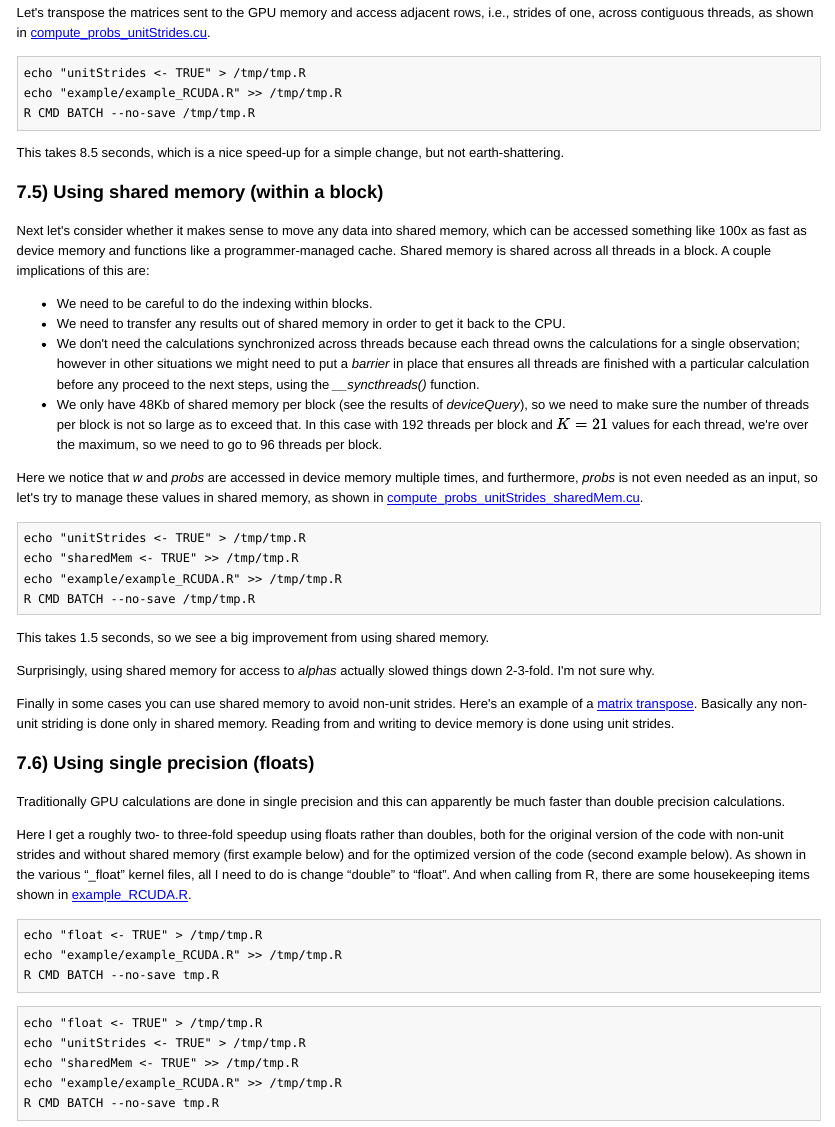
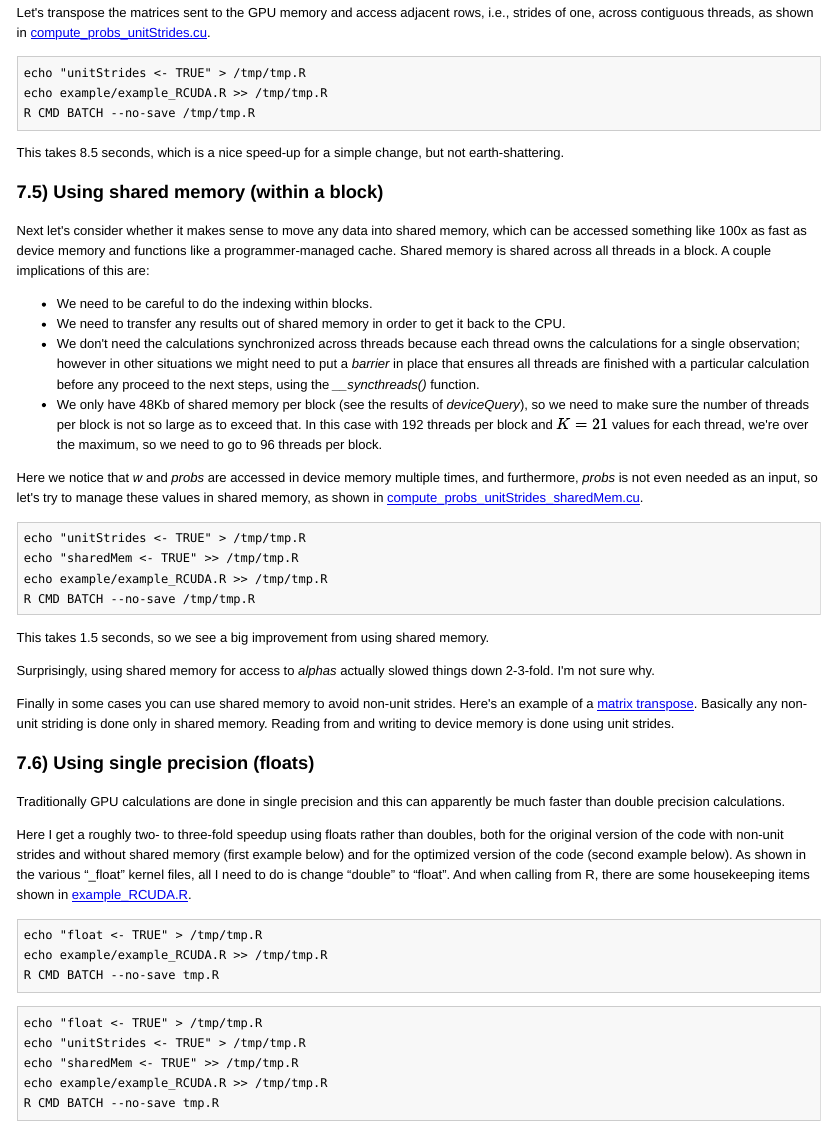
Before and after one commit to berkeley-scf/gpu-workshop-2016, an R Markdown document (gpu.Rmd): the page in a window 1100 px wide, from 17020 px down. The pictures show the output file gpu.html that the author committed with the source, opened offline; long lines of code are wrapped.

Commit message:
another typo

````diff
--- a/gpu.Rmd
+++ b/gpu.Rmd
@@ -791,7 +791,7 @@ Let's transpose the matrices sent to the GPU memory and access adjacent rows, i.
 
 ```{r example-unitStrides, eval=FALSE, engine='bash'}
 echo "unitStrides <- TRUE" > /tmp/tmp.R
-echo "example/example_RCUDA.R" >> /tmp/tmp.R
+echo example/example_RCUDA.R >> /tmp/tmp.R
 R CMD BATCH --no-save /tmp/tmp.R
 ```
 
@@ -811,7 +811,7 @@ Here we notice that *w* and *probs* are accessed in device memory multiple times
 ```{r example-sharedMem, eval=FALSE, engine='bash'}
 echo "unitStrides <- TRUE" > /tmp/tmp.R
 echo "sharedMem <- TRUE" >> /tmp/tmp.R
-echo "example/example_RCUDA.R" >> /tmp/tmp.R
+echo example/example_RCUDA.R >> /tmp/tmp.R
 R CMD BATCH --no-save /tmp/tmp.R
 ```
 
@@ -830,7 +830,7 @@ Here  I get a roughly two- to three-fold speedup using floats rather than double
 
 ```{r example-basic-float, eval=FALSE, engine='bash'}
 echo "float <- TRUE" > /tmp/tmp.R
-echo "example/example_RCUDA.R" >> /tmp/tmp.R
+echo example/example_RCUDA.R >> /tmp/tmp.R
 R CMD BATCH --no-save tmp.R
 ```
 
@@ -838,7 +838,7 @@ R CMD BATCH --no-save tmp.R
 echo "float <- TRUE" > /tmp/tmp.R
 echo "unitStrides <- TRUE" > /tmp/tmp.R
 echo "sharedMem <- TRUE" >> /tmp/tmp.R
-echo "example/example_RCUDA.R" >> /tmp/tmp.R
+echo example/example_RCUDA.R >> /tmp/tmp.R
 R CMD BATCH --no-save tmp.R
 ```
 
````
Also changed, not shown: gpu.html.
